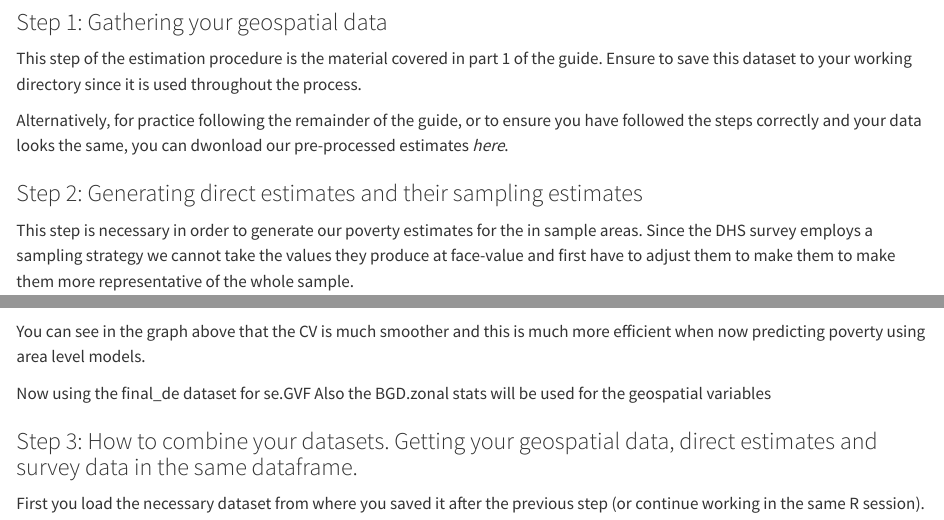
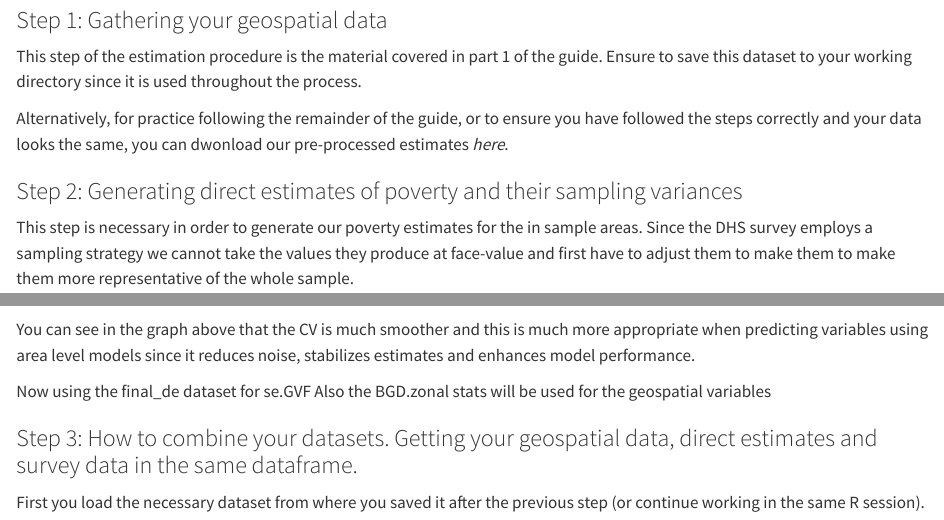
Before and after one commit to idabrzezinskaopml/sae-poverty-bgd, a Quarto document (Quarto SAE BGD geo-spatial covariates process.qmd): the page in a window 1100 px wide, from 13780 px down before the commit and from 14100 px down after it, so that both start at the same text, and a second part further down, joined at a grey line. Rendered offline with R 4.5, knitr and Pandoc in place of Quarto, with nearby package versions; some code elsewhere in the file could not run offline; long lines of code are wrapped.

Commit message:
Structure update

````diff
--- a/Quarto SAE BGD geo-spatial covariates process.qmd
+++ b/Quarto SAE BGD geo-spatial covariates process.qmd
@@ -834,7 +834,7 @@ This step of the estimation procedure is the material covered in part 1 of the g
 
 Alternatively, for practice following the remainder of the guide, or to ensure you have followed the steps correctly and your data looks the same, you can dwonload our pre-processed estimates *here*.
 
-### Step 2: Generating direct estimates and their sampling estimates
+### Step 2: Generating direct estimates of poverty and their sampling variances
 
 This step is necessary in order to generate our poverty estimates for the in sample areas. Since the DHS survey employs a sampling strategy we cannot take the values they produce at face-value and first have to adjust them to make them to make them more representative of the whole sample.
 
@@ -1102,7 +1102,7 @@ ggplot(final_de, aes(x=binary_wealth, y=cve.2, color=num_clusters_factor)) + geo
 
 ```
 
-You can see in the graph above that the CV is much smoother and this is much more efficient when now predicting poverty using area level models.
+You can see in the graph above that the CV is much smoother and this is much more appropriate when predicting variables using area level models since it reduces noise, stabilizes estimates and enhances model performance.
 
 Now using the final_de dataset for se.GVF Also the BGD.zonal stats will be used for the geospatial variables
 
````
Also changed, not shown: Quarto SAE BGD geo-spatial covariates process.qmd (6 more changed lines).
